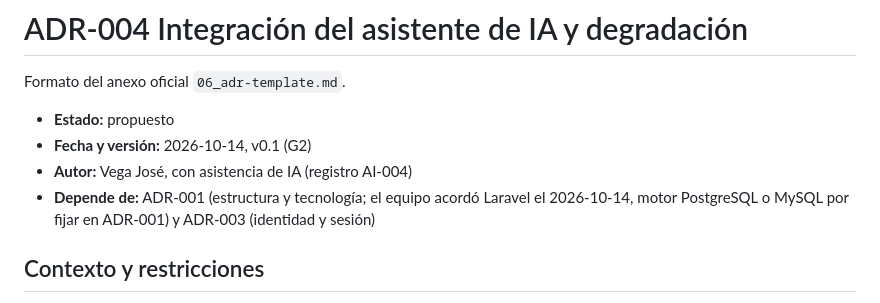
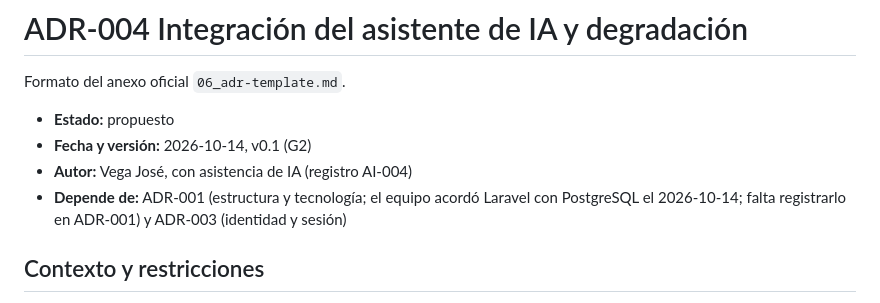
Before and after one commit to josemanuelcondeacosta-lang/nexoentrega-360-sdd-ia, a Markdown page: docs/adr/ADR-004-integracion-ia-degradacion.md, the part around the change. GitHub-like rendering.

```diff
--- a/docs/adr/ADR-004-integracion-ia-degradacion.md
+++ b/docs/adr/ADR-004-integracion-ia-degradacion.md
@@ -5,7 +5,7 @@ Formato del anexo oficial `06_adr-template.md`.
 - **Estado:** propuesto
 - **Fecha y versión:** 2026-10-14, v0.1 (G2)
 - **Autor:** Vega José, con asistencia de IA (registro AI-004)
-- **Depende de:** ADR-001 (estructura y tecnología; el equipo acordó Laravel el 2026-10-14, motor PostgreSQL o MySQL por fijar en ADR-001) y ADR-003 (identidad y sesión)
+- **Depende de:** ADR-001 (estructura y tecnología; el equipo acordó Laravel con PostgreSQL el 2026-10-14; falta registrarlo en ADR-001) y ADR-003 (identidad y sesión)
 
 ## Contexto y restricciones
 
```
Also changed, not shown: docs/testing/estrategia-pruebas.md (+3 -3 lines), 1 other file.
